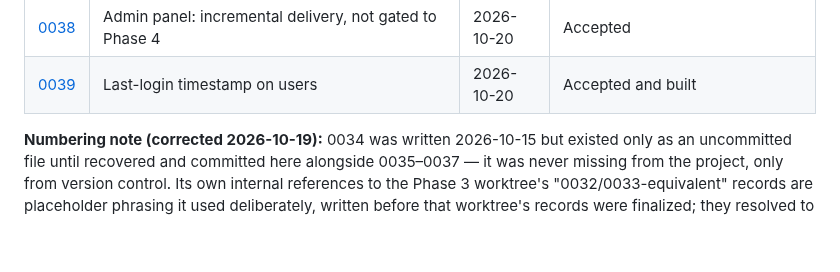
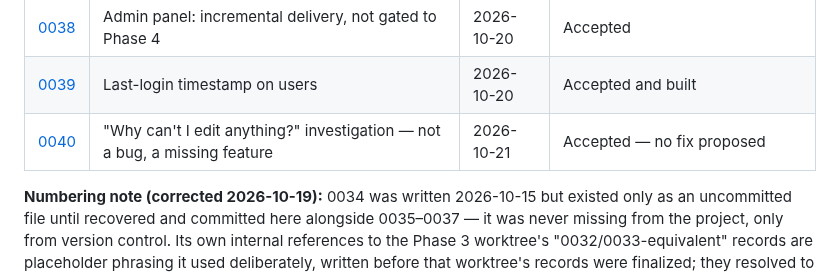
Before and after one commit to kailashstoneindia/golden-adobe, a Markdown page: docs/decisions/README.md, the part around the change. Drawn GitHub-style; blank space fills up the shorter version.

```diff
--- a/docs/decisions/README.md
+++ b/docs/decisions/README.md
@@ -48,6 +48,7 @@ valid when circumstances change.
 | [0037](0037-phase-2-remaining-work-plan.md)                   | Phase 2 remaining work: end-to-end plan                                              | 2026-10-19 | Proposed — ready to execute  |
 | [0038](0038-admin-panel-incremental-delivery.md)              | Admin panel: incremental delivery, not gated to Phase 4                              | 2026-10-20 | Accepted                     |
 | [0039](0039-last-login-timestamp.md)                          | Last-login timestamp on users                                                        | 2026-10-20 | Accepted and built           |
+| [0040](0040-admin-panel-no-field-editing-investigation.md)    | "Why can't I edit anything?" investigation — not a bug, a missing feature             | 2026-10-21 | Accepted — no fix proposed   |
 
 **Numbering note (corrected 2026-10-19):** 0034 was written 2026-10-15 but existed only as an
 uncommitted file until recovered and committed here alongside 0035–0037 — it was never missing
```
Also changed, not shown: docs/decisions/0040-admin-panel-no-field-editing-investigation.md (added, +82 -0 lines).
